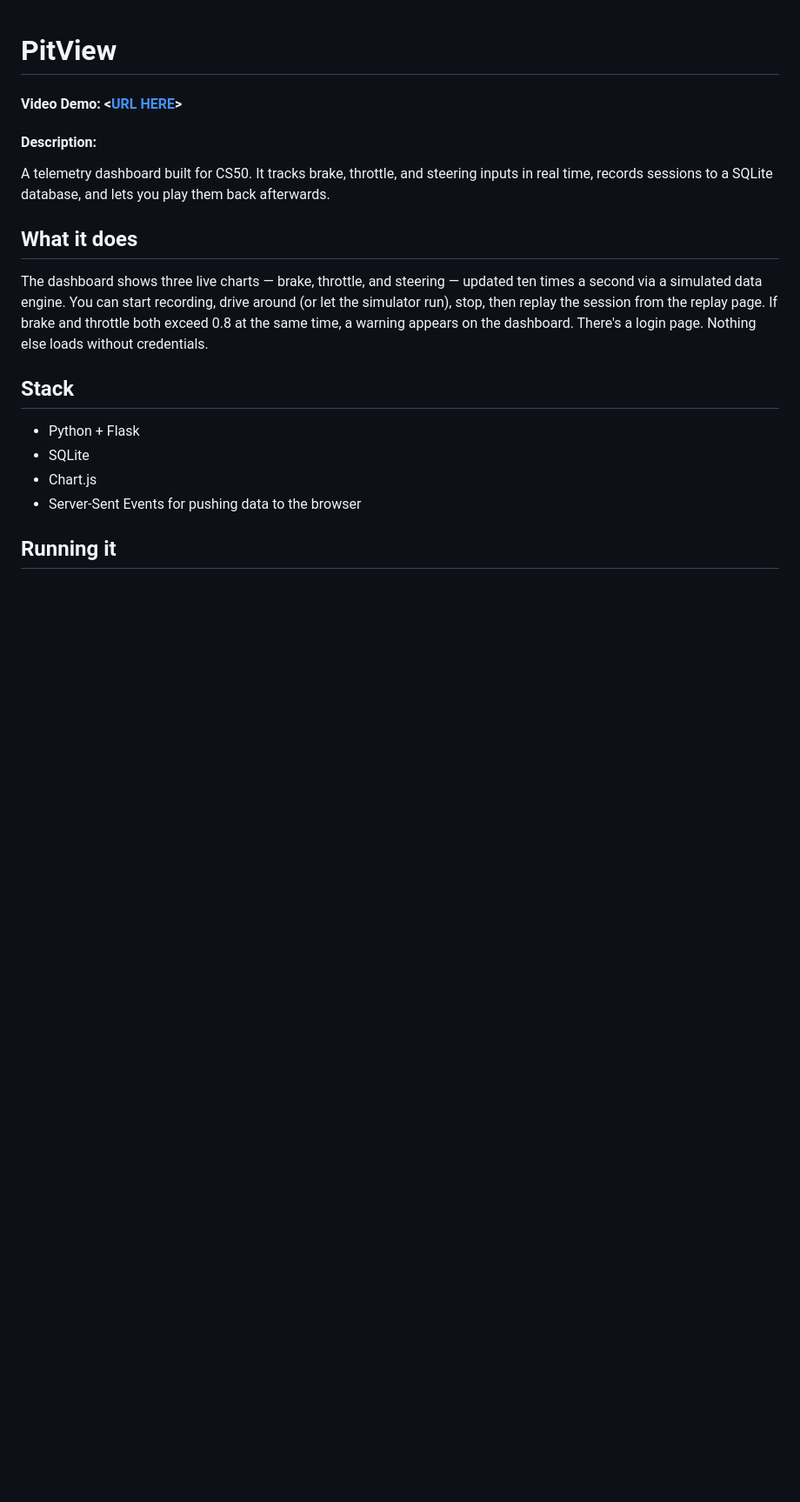
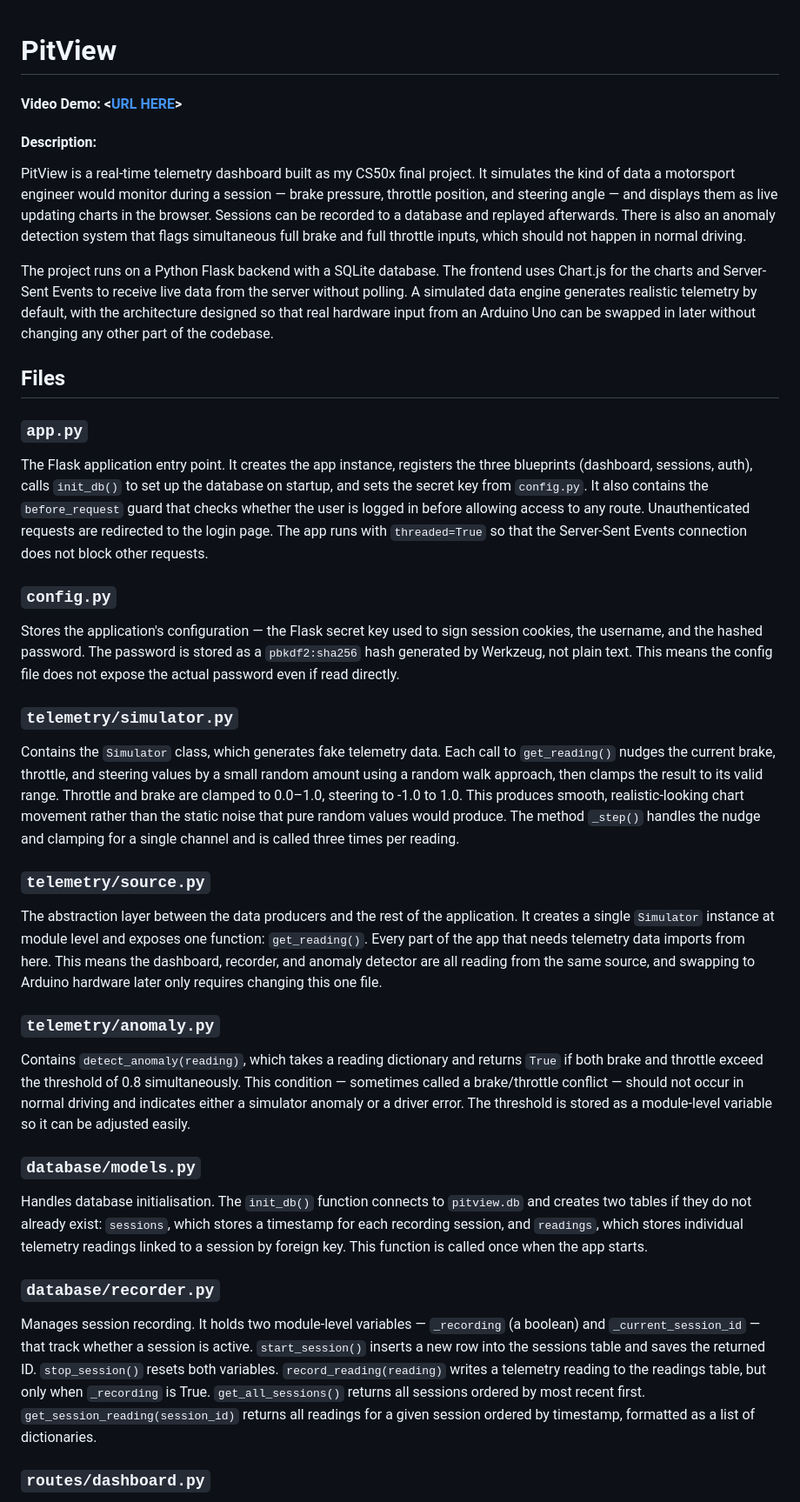
Before and after one commit to JackP900/Pitview, a Markdown page: README.md, the part around one of its changes. Shown at 87% size. Rendered like a GitHub page; blank space fills up the shorter version.

```diff
--- a/README.md
+++ b/README.md
@@ -1,18 +1,40 @@
 # PitView
 #### Video Demo: <[URL HERE](https://youtu.be/rHIyymJQ_-8)>
-
 #### Description:
 
-A telemetry dashboard built for CS50. It tracks brake, throttle, and steering inputs in real time, records sessions to a SQLite database, and lets you play them back afterwards.
+PitView is a real-time telemetry dashboard built as my CS50x final project. It simulates the kind of data a motorsport engineer would monitor during a session — brake pressure, throttle position, and steering angle — and displays them as live updating charts in the browser. Sessions can be recorded to a database and replayed afterwards. There is also an anomaly detection system that flags simultaneous full brake and full throttle inputs, which should not happen in normal driving.
 
-## What it does
+The project runs on a Python Flask backend with a SQLite database. The frontend uses Chart.js for the charts and Server-Sent Events to receive live data from the server without polling. A simulated data engine generates realistic telemetry by default, with the architecture designed so that real hardware input from an Arduino Uno can be swapped in later without changing any other part of the codebase.
 
-The dashboard shows three live charts — brake, throttle, and steering — updated ten times a second via a simulated data engine. You can start recording, drive around (or let the simulator run), stop, then replay the session from the replay page. If brake and throttle both exceed 0.8 at the same time, a warning appears on the dashboard. There's a login page. Nothing else loads without credentials.
+## Files
 
-## Stack
+### `app.py`
 
-- Python + Flask
-- SQLite
-- Chart.js
-- Server-Sent Events for pushing data to the browser
-## Running it
+The Flask application entry point. It creates the app instance, registers the three blueprints (dashboard, sessions, auth), calls `init_db()` to set up the database on startup, and sets the secret key from `config.py`. It also contains the `before_request` guard that checks whether the user is logged in before allowing access to any route. Unauthenticated requests are redirected to the login page. The app runs with `threaded=True` so that the Server-Sent Events connection does not block other requests.
+
+### `config.py`
+
+Stores the application's configuration — the Flask secret key used to sign session cookies, the username, and the hashed password. The password is stored as a `pbkdf2:sha256` hash generated by Werkzeug, not plain text. This means the config file does not expose the actual password even if read directly.
+
+### `telemetry/simulator.py`
+
+Contains the `Simulator` class, which generates fake telemetry data. Each call to `get_reading()` nudges the current brake, throttle, and steering values by a small random amount using a random walk approach, then clamps the result to its valid range. Throttle and brake are clamped to 0.0–1.0, steering to -1.0 to 1.0. This produces smooth, realistic-looking chart movement rather than the static noise that pure random values would produce. The method `_step()` handles the nudge and clamping for a single channel and is called three times per reading.
+
+### `telemetry/source.py`
+
+The abstraction layer between the data producers and the rest of the application. It creates a single `Simulator` instance at module level and exposes one function: `get_reading()`. Every part of the app that needs telemetry data imports from here. This means the dashboard, recorder, and anomaly detector are all reading from the same source, and swapping to Arduino hardware later only requires changing this one file.
+
+### `telemetry/anomaly.py`
+
+Contains `detect_anomaly(reading)`, which takes a reading dictionary and returns `True` if both brake and throttle exceed the threshold of 0.8 simultaneously. This condition — sometimes called a brake/throttle conflict — should not occur in normal driving and indicates either a simulator anomaly or a driver error. The threshold is stored as a module-level variable so it can be adjusted easily.
+
+### `database/models.py`
+
+Handles database initialisation. The `init_db()` function connects to `pitview.db` and creates two tables if they do not already exist: `sessions`, which stores a timestamp for each recording session, and `readings`, which stores individual telemetry readings linked to a session by foreign key. This function is called once when the app starts.
+
+### `database/recorder.py`
+
+Manages session recording. It holds two module-level variables — `_recording` (a boolean) and `_current_session_id` — that track whether a session is active. `start_session()` inserts a new row into the sessions table and saves the returned ID. `stop_session()` resets both variables. `record_reading(reading)` writes a telemetry reading to the readings table, but only when `_recording` is True. `get_all_sessions()` returns all sessions ordered by most recent first. `get_session_reading(session_id)` returns all readings for a given session ordered by timestamp, formatted as a list of dictionaries.
+
+### `routes/dashboard.py`
+
```
Also changed, not shown: other parts of README.md (+32 -43 lines).
